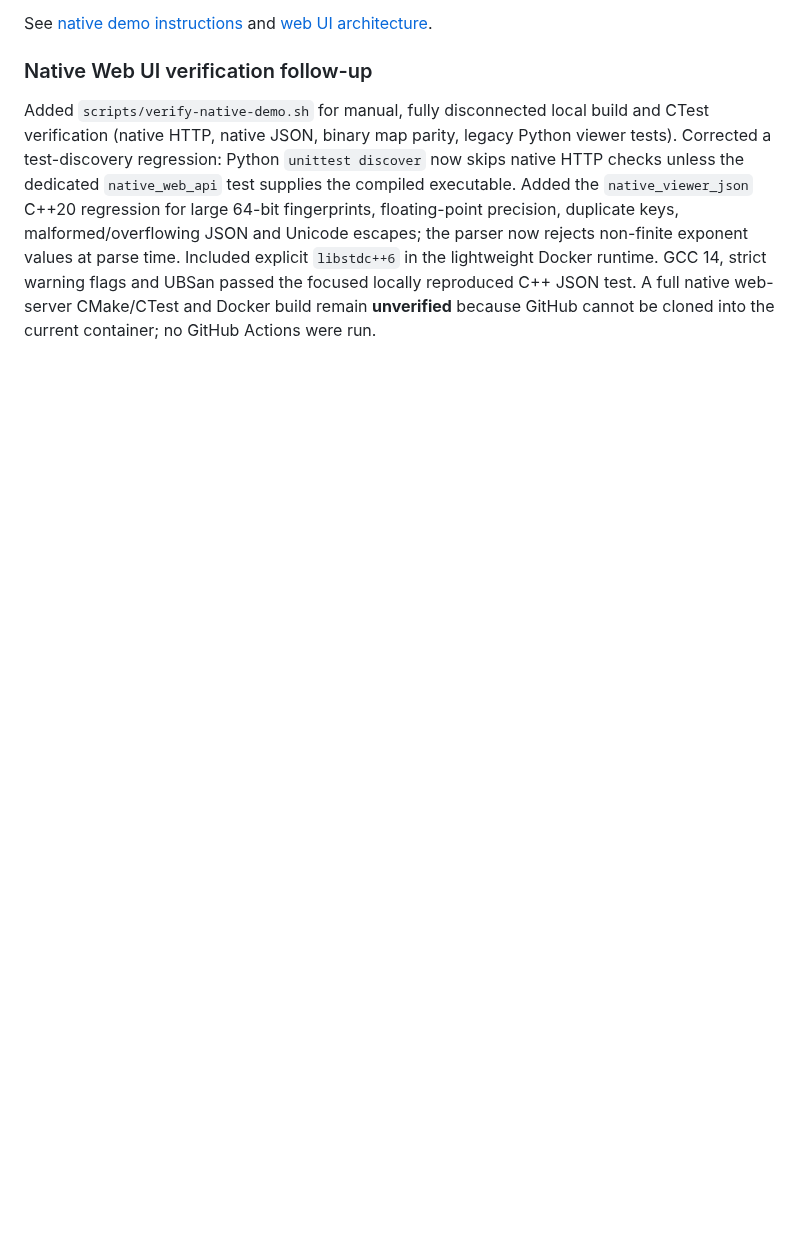
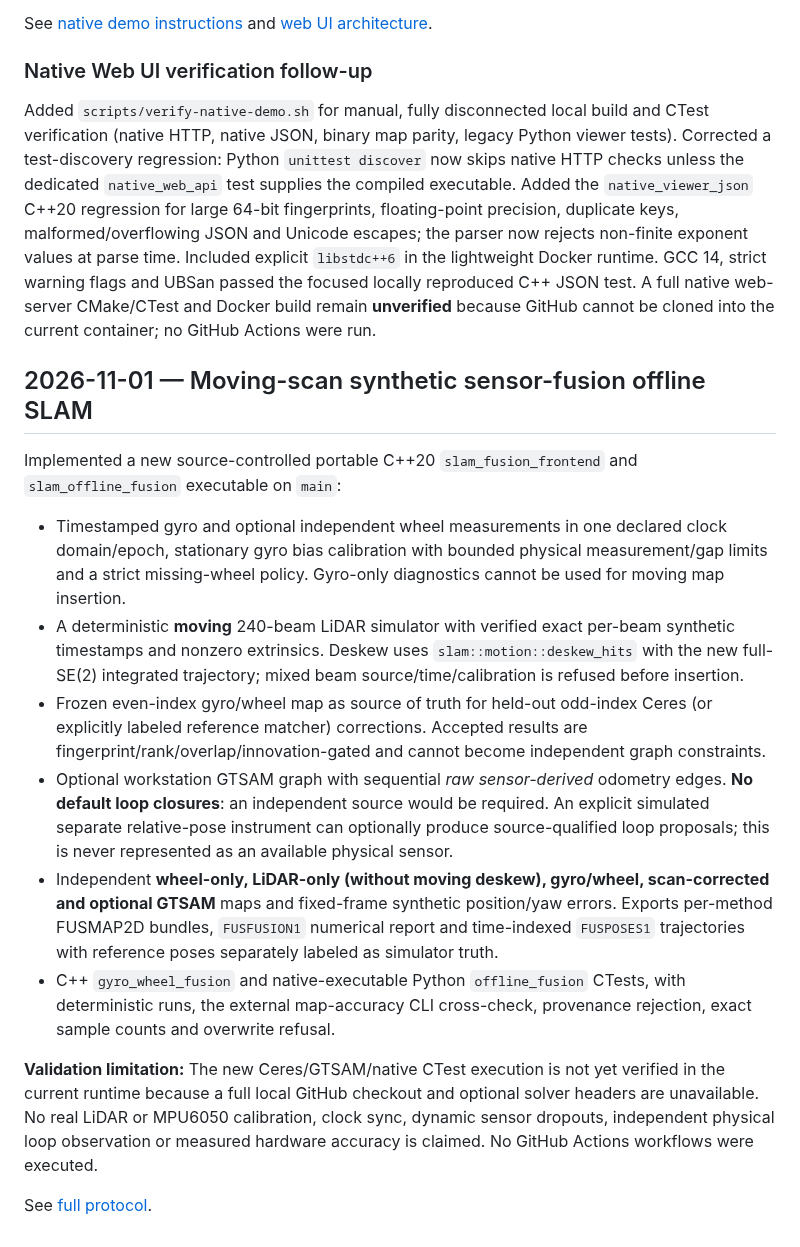
Before and after one commit to civcode/2d-fusion-slam, a Markdown page: docs/implementation-status.md, the part around the change. Rendered like a GitHub page; blank space fills up the shorter version.

Commit message:
docs(status): record native moving-LiDAR sensor fusion pipeline and test/real-hardware limits

```diff
--- a/docs/implementation-status.md
+++ b/docs/implementation-status.md
@@ -554,3 +554,45 @@ GCC 14, strict warning flags and UBSan passed the focused locally reproduced
 C++ JSON test. A full native web-server CMake/CTest and Docker build remain
 **unverified** because GitHub cannot be cloned into the current container;
 no GitHub Actions were run.
+
+
+## 2026-11-01 — Moving-scan synthetic sensor-fusion offline SLAM
+
+Implemented a new source-controlled portable C++20 `slam_fusion_frontend`
+and `slam_offline_fusion` executable on `main`:
+
+- Timestamped gyro and optional independent wheel measurements in one
+  declared clock domain/epoch, stationary gyro bias calibration with
+  bounded physical measurement/gap limits and a strict missing-wheel
+  policy. Gyro-only diagnostics cannot be used for moving map insertion.
+- A deterministic **moving** 240-beam LiDAR simulator with verified exact
+  per-beam synthetic timestamps and nonzero extrinsics. Deskew uses
+  `slam::motion::deskew_hits` with the new full-SE(2) integrated trajectory;
+  mixed beam source/time/calibration is refused before insertion.
+- Frozen even-index gyro/wheel map as source of truth for held-out
+  odd-index Ceres (or explicitly labeled reference matcher) corrections.
+  Accepted results are fingerprint/rank/overlap/innovation-gated and
+  cannot become independent graph constraints.
+- Optional workstation GTSAM graph with sequential *raw sensor-derived*
+  odometry edges. **No default loop closures**: an independent source
+  would be required. An explicit simulated separate relative-pose
+  instrument can optionally produce source-qualified loop proposals;
+  this is never represented as an available physical sensor.
+- Independent **wheel-only, LiDAR-only (without moving deskew),
+  gyro/wheel, scan-corrected and optional GTSAM** maps and fixed-frame
+  synthetic position/yaw errors. Exports per-method FUSMAP2D bundles,
+  `FUSFUSION1` numerical report and time-indexed `FUSPOSES1`
+  trajectories with reference poses separately labeled as simulator truth.
+- C++ `gyro_wheel_fusion` and native-executable Python
+  `offline_fusion` CTests, with deterministic runs, the external
+  map-accuracy CLI cross-check, provenance rejection, exact sample
+  counts and overwrite refusal.
+
+**Validation limitation:** The new Ceres/GTSAM/native CTest execution is
+not yet verified in the current runtime because a full local GitHub
+checkout and optional solver headers are unavailable. No real LiDAR
+or MPU6050 calibration, clock sync, dynamic sensor dropouts, independent
+physical loop observation or measured hardware accuracy is claimed.
+No GitHub Actions workflows were executed.
+
+See [full protocol](offline-fusion.md).
```
